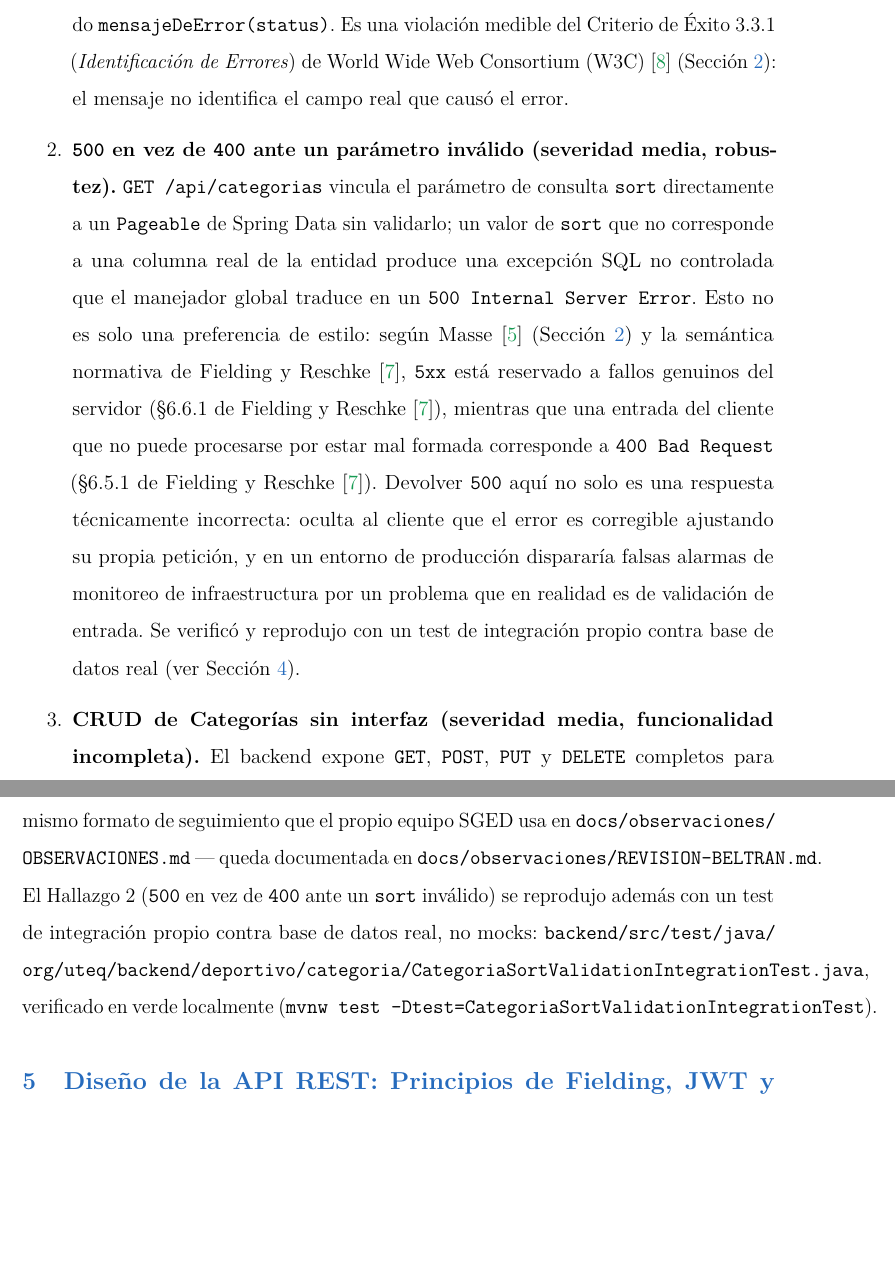
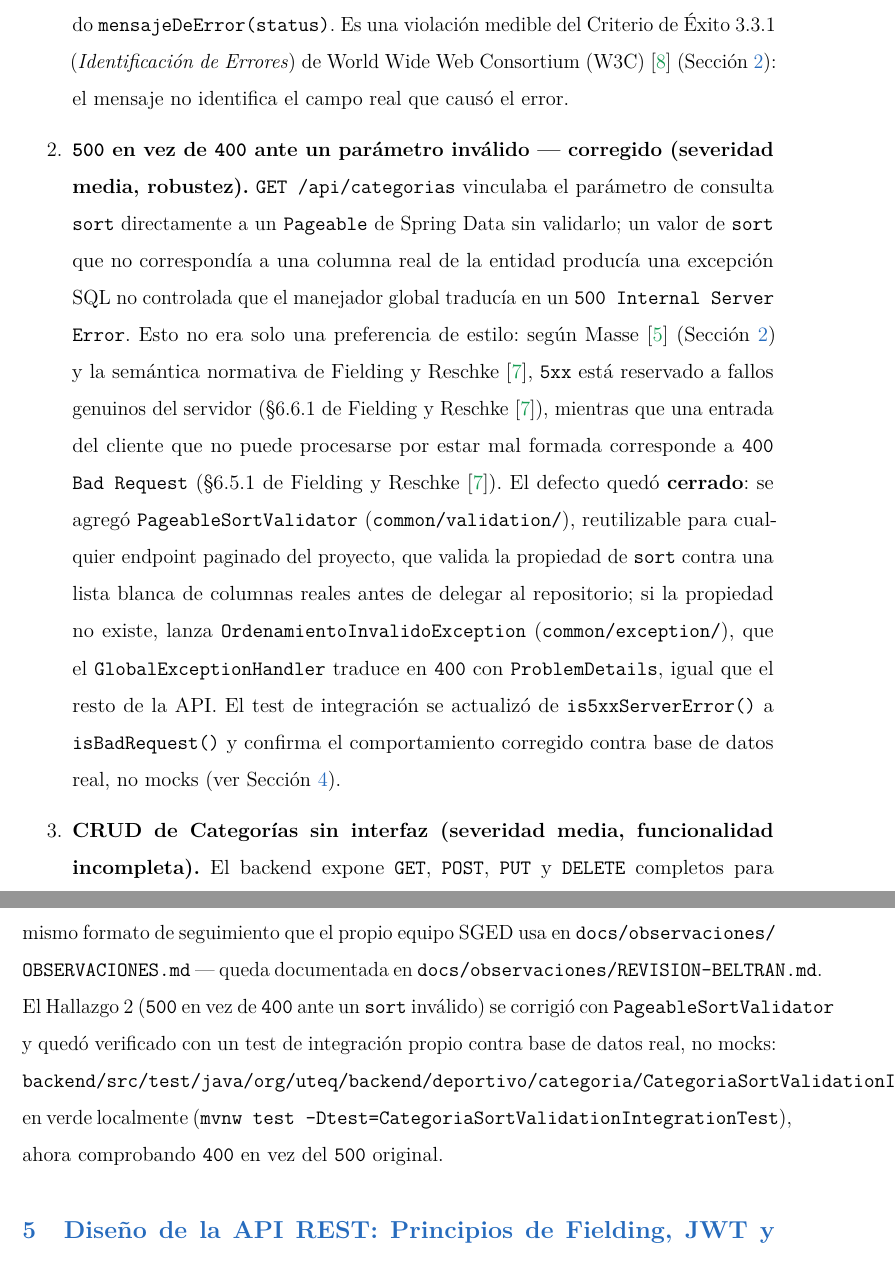
Before and after one commit to Alejandro-hub19/AppWeb-PracExpe2-Pallo-Beltran-Cruz, a LaTeX document (docs/informe_unidad4.tex): two parts of pages 16 and 18 of 53, joined at a grey line, cut so that both start at the same text, the shorter picture padded with empty space. Compiled offline with pdfLaTeX.

Commit message:
docs(directriz-2): actualizar hallazgos a su estado real (REV-02/06/08/09 cerrados)

```diff
--- a/docs/informe_unidad4.tex
+++ b/docs/informe_unidad4.tex
@@ -599,22 +599,25 @@ encontraron cinco hallazgos, ordenados de menor a mayor severidad:
     \texttt{mensajeDeError(status)}. Es una violación medible del Criterio de Éxito~3.3.1
     (\textit{Identificación de Errores}) de \textcite{wcag22} (Sección~\ref{sec:biblio}): el
     mensaje no identifica el campo real que causó el error.
-  \item \textbf{\texttt{500} en vez de \texttt{400} ante un parámetro inválido (severidad
-    media, robustez).} \texttt{GET /api/categorias} vincula el parámetro de consulta
+  \item \textbf{\texttt{500} en vez de \texttt{400} ante un parámetro inválido --- \textbf{corregido}
+    (severidad media, robustez).} \texttt{GET /api/categorias} vinculaba el parámetro de consulta
     \texttt{sort} directamente a un \texttt{Pageable} de Spring Data sin validarlo; un valor
-    de \texttt{sort} que no corresponde a una columna real de la entidad produce una
-    excepción SQL no controlada que el manejador global traduce en un
-    \texttt{500 Internal Server Error}. Esto no es solo una preferencia de estilo: según
+    de \texttt{sort} que no correspondía a una columna real de la entidad producía una
+    excepción SQL no controlada que el manejador global traducía en un
+    \texttt{500 Internal Server Error}. Esto no era solo una preferencia de estilo: según
     \textcite{masse2011} (Sección~\ref{sec:biblio}) y la semántica normativa de
     \textcite{rfc7231}, \texttt{5xx} está reservado a fallos genuinos del servidor
     (\S6.6.1 de \textcite{rfc7231}), mientras que una entrada del cliente que no puede
     procesarse por estar mal formada corresponde a \texttt{400 Bad Request} (\S6.5.1 de
-    \textcite{rfc7231}). Devolver \texttt{500} aquí no solo es una respuesta técnicamente
-    incorrecta: oculta al cliente que el error es corregible ajustando su propia petición,
-    y en un entorno de producción dispararía falsas alarmas de monitoreo de infraestructura
-    por un problema que en realidad es de validación de entrada. Se verificó y reprodujo
-    con un test de integración propio contra base de datos real (ver
-    Sección~\ref{sec:mvc}).
+    \textcite{rfc7231}). El defecto quedó \textbf{cerrado}: se agregó
+    \texttt{PageableSortValidator} (\texttt{common/validation/}), reutilizable para cualquier
+    endpoint paginado del proyecto, que valida la propiedad de \texttt{sort} contra una lista
+    blanca de columnas reales antes de delegar al repositorio; si la propiedad no existe,
+    lanza \texttt{OrdenamientoInvalidoException} (\texttt{common/exception/}), que el
+    \texttt{GlobalExceptionHandler} traduce en \texttt{400} con \texttt{ProblemDetails},
+    igual que el resto de la API. El test de integración se actualizó de
+    \texttt{is5xxServerError()} a \texttt{isBadRequest()} y confirma el comportamiento
+    corregido contra base de datos real, no mocks (ver Sección~\ref{sec:mvc}).
   \item \textbf{CRUD de Categorías sin interfaz (severidad media, funcionalidad incompleta).}
     El backend expone \texttt{GET}, \texttt{POST}, \texttt{PUT} y \texttt{DELETE} completos
     para \texttt{/api/categorias}, pero el frontend Angular únicamente consume
@@ -662,10 +665,11 @@ La tabla completa de hallazgos --- con causa raíz, severidad y evidencia trazab
 formato de seguimiento que el propio equipo SGED usa en \texttt{docs/observaciones/}
 \texttt{OBSERVACIONES.md} --- queda documentada en
 \texttt{docs/observaciones/REVISION-BELTRAN.md}. El Hallazgo~2 (\texttt{500} en vez de
-\texttt{400} ante un \texttt{sort} inválido) se reprodujo además con un test de integración
-propio contra base de datos real, no mocks:
+\texttt{400} ante un \texttt{sort} inválido) se corrigió con \texttt{PageableSortValidator} y
+quedó verificado con un test de integración propio contra base de datos real, no mocks:
 \texttt{backend/src/test/\allowbreak java/\allowbreak org/uteq/backend/\allowbreak deportivo/\allowbreak categoria/\allowbreak CategoriaSortValidationIntegrationTest.java},
-verificado en verde localmente (\texttt{mvnw test -Dtest=CategoriaSortValidationIntegrationTest}).
+en verde localmente (\texttt{mvnw test -Dtest=CategoriaSortValidationIntegrationTest}), ahora
+comprobando \texttt{400} en vez del \texttt{500} original.
 
 % ============================================================
 %  4. API REST + SWAGGER UI  [Pallo]  — Directriz 3
```
